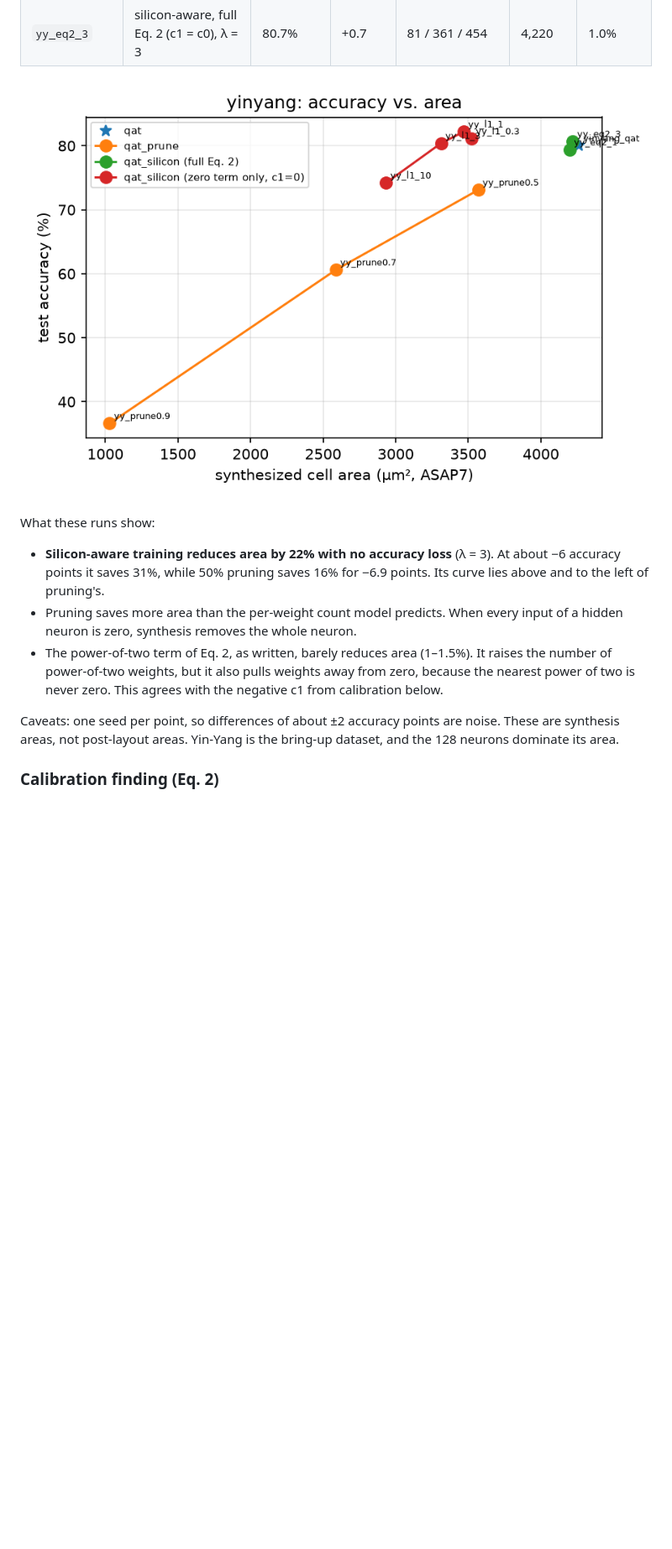
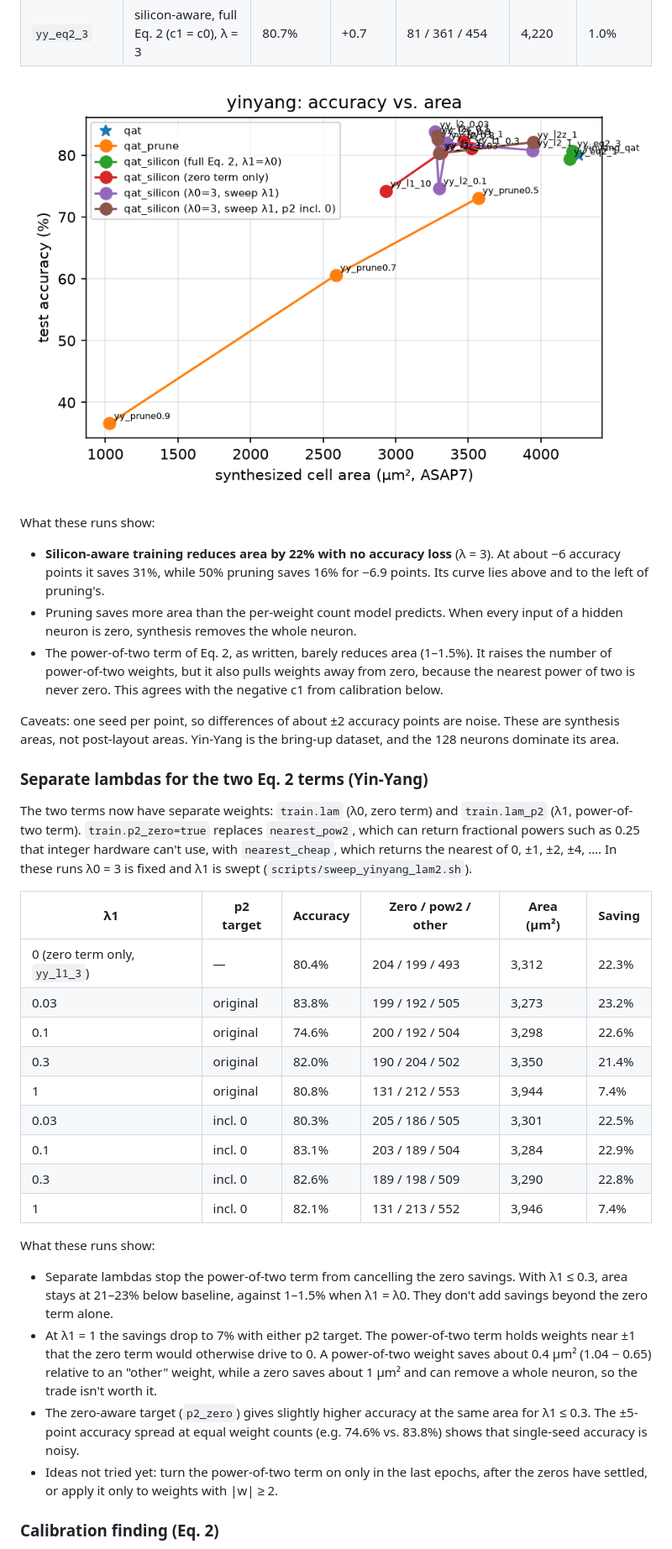
Before and after one commit to wajidali4907/snntorch-to-gds, a Markdown page: README.md, the part around the change. Shown at 84% size. Rendered like a GitHub page; pictures changed too: results/compare_yinyang.png; blank space fills up the shorter version.

```diff
--- a/README.md
+++ b/README.md
@@ -245,6 +245,36 @@ What these runs show:
 Caveats: one seed per point, so differences of about ±2 accuracy points are noise. These are synthesis areas, not
 post-layout areas. Yin-Yang is the bring-up dataset, and the 128 neurons dominate its area.
 
+### Separate lambdas for the two Eq. 2 terms (Yin-Yang)
+
+The two terms now have separate weights: `train.lam` (λ0, zero term) and `train.lam_p2` (λ1, power-of-two term).
+`train.p2_zero=true` replaces `nearest_pow2`, which can return fractional powers such as 0.25 that integer hardware
+can't use, with `nearest_cheap`, which returns the nearest of 0, ±1, ±2, ±4, …. In these runs λ0 = 3 is fixed and
+λ1 is swept (`scripts/sweep_yinyang_lam2.sh`).
+
+| λ1 | p2 target | Accuracy | Zero / pow2 / other | Area (µm²) | Saving |
+|---|---|---|---|---|---|
+| 0 (zero term only, `yy_l1_3`) | — | 80.4% | 204 / 199 / 493 | 3,312 | 22.3% |
+| 0.03 | original | 83.8% | 199 / 192 / 505 | 3,273 | 23.2% |
+| 0.1 | original | 74.6% | 200 / 192 / 504 | 3,298 | 22.6% |
+| 0.3 | original | 82.0% | 190 / 204 / 502 | 3,350 | 21.4% |
+| 1 | original | 80.8% | 131 / 212 / 553 | 3,944 | 7.4% |
+| 0.03 | incl. 0 | 80.3% | 205 / 186 / 505 | 3,301 | 22.5% |
+| 0.1 | incl. 0 | 83.1% | 203 / 189 / 504 | 3,284 | 22.9% |
+| 0.3 | incl. 0 | 82.6% | 189 / 198 / 509 | 3,290 | 22.8% |
+| 1 | incl. 0 | 82.1% | 131 / 213 / 552 | 3,946 | 7.4% |
+
+What these runs show:
+- Separate lambdas stop the power-of-two term from cancelling the zero savings. With λ1 ≤ 0.3, area stays at
+  21–23% below baseline, against 1–1.5% when λ1 = λ0. They don't add savings beyond the zero term alone.
+- At λ1 = 1 the savings drop to 7% with either p2 target. The power-of-two term holds weights near ±1 that the
+  zero term would otherwise drive to 0. A power-of-two weight saves about 0.4 µm² (1.04 − 0.65) relative to an
+  "other" weight, while a zero saves about 1 µm² and can remove a whole neuron, so the trade isn't worth it.
+- The zero-aware target (`p2_zero`) gives slightly higher accuracy at the same area for λ1 ≤ 0.3. The ±5-point
+  accuracy spread at equal weight counts (e.g. 74.6% vs. 83.8%) shows that single-seed accuracy is noisy.
+- Ideas not tried yet: turn the power-of-two term on only in the last epochs, after the zeros have settled, or
+  apply it only to weights with |w| ≥ 2.
+
 ### Calibration finding (Eq. 2)
 
 `snn2gds.calibrate` synthesized 16 single-layer test designs (32 inputs × 16 neurons, mixed zero / power-of-two /
```
Also changed, not shown: results/compare_yinyang.md (+20 -12 lines), 1 other file.
